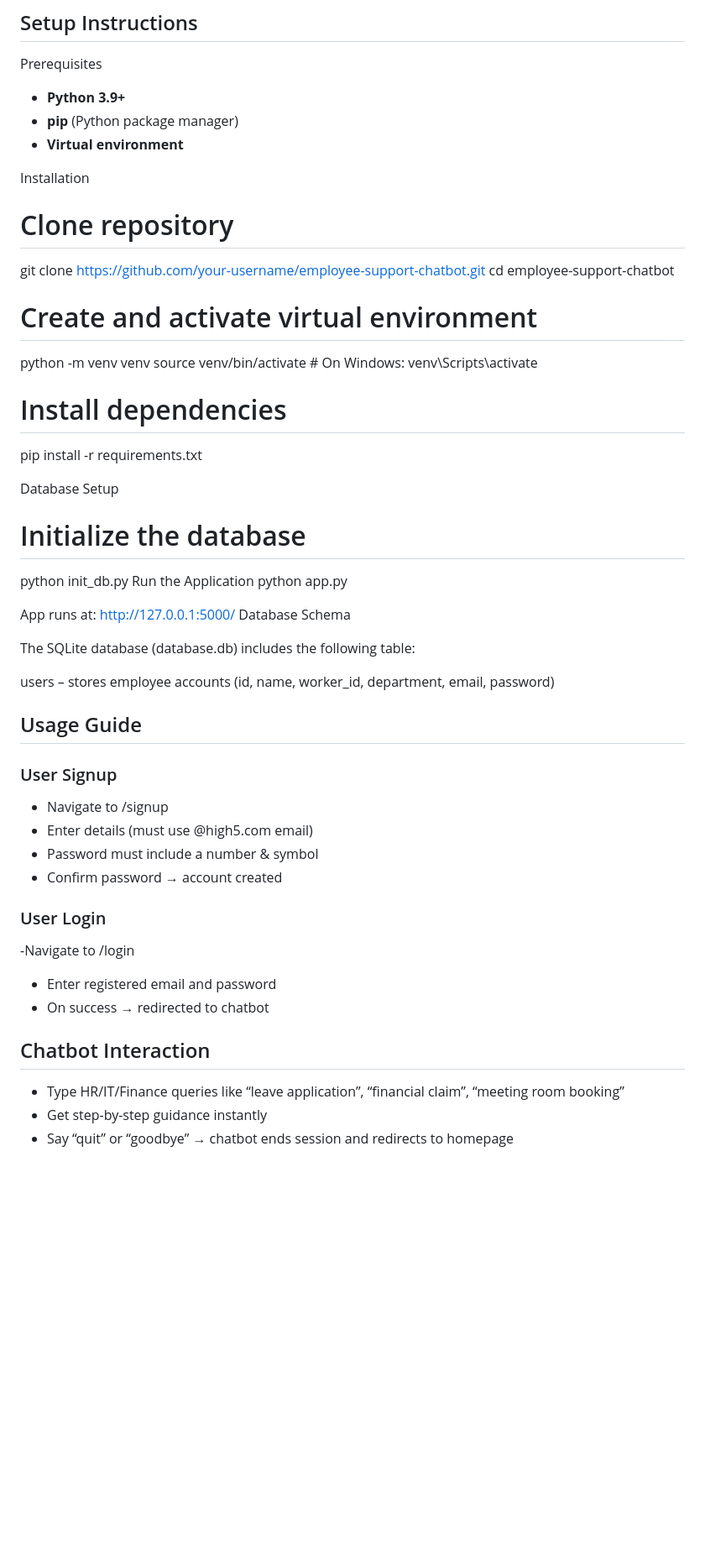
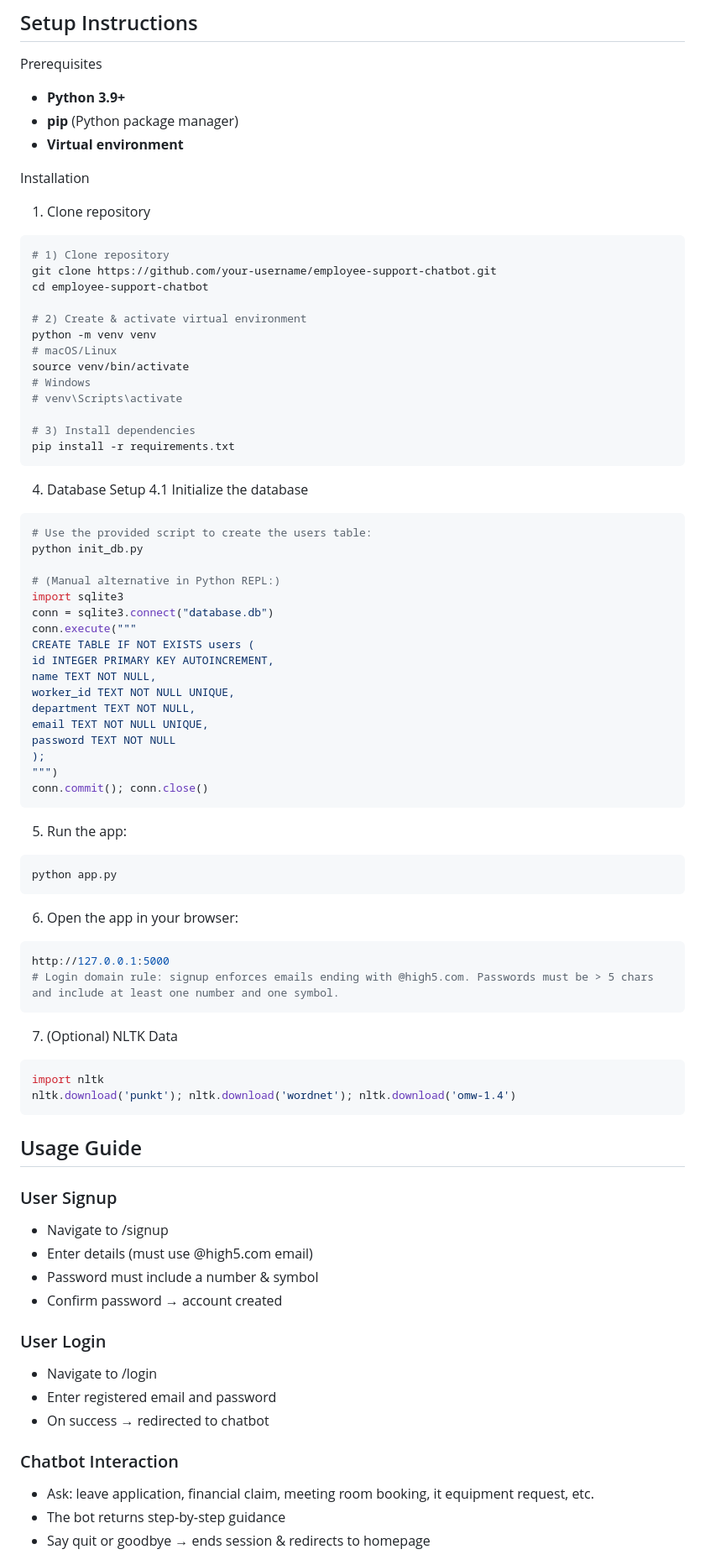
Before and after one commit to vaen0001-dot/High5, a Markdown page: README.md, the part around the change printed below. Shown: that part at 84% size. Drawn GitHub-style; blank space fills up the shorter version.

````diff
--- a/README.md
+++ b/README.md
@@ -87,29 +87,61 @@ Prerequisites
 - **Virtual environment**
 
 Installation
-# Clone repository
+1. Clone repository
+```powershell
+# 1) Clone repository
 git clone https://github.com/your-username/employee-support-chatbot.git
 cd employee-support-chatbot
 
-# Create and activate virtual environment
+# 2) Create & activate virtual environment
 python -m venv venv
-source venv/bin/activate   # On Windows: venv\Scripts\activate
+# macOS/Linux
+source venv/bin/activate
+# Windows
+# venv\Scripts\activate
 
-# Install dependencies
+# 3) Install dependencies
 pip install -r requirements.txt
+```
 
-Database Setup
-# Initialize the database
+4. Database Setup
+4.1 Initialize the database
+```powershell
+# Use the provided script to create the users table:
 python init_db.py
-Run the Application
+
+# (Manual alternative in Python REPL:)
+import sqlite3
+conn = sqlite3.connect("database.db")
+conn.execute("""
+CREATE TABLE IF NOT EXISTS users (
+id INTEGER PRIMARY KEY AUTOINCREMENT,
+name TEXT NOT NULL,
+worker_id TEXT NOT NULL UNIQUE,
+department TEXT NOT NULL,
+email TEXT NOT NULL UNIQUE,
+password TEXT NOT NULL
+);
+""")
+conn.commit(); conn.close()
+```
+
+5. Run the app:
+```powershell
 python app.py
+```
 
-App runs at: http://127.0.0.1:5000/
-Database Schema
+6. Open the app in your browser:
+```powershell
+http://127.0.0.1:5000
+# Login domain rule: signup enforces emails ending with @high5.com. Passwords must be > 5 chars and include at least one number and one symbol.
+```
 
-The SQLite database (database.db) includes the following table:
-
-users – stores employee accounts (id, name, worker_id, department, email, password)
+7. (Optional) NLTK Data
+```powershell
+import nltk
+nltk.download('punkt'); nltk.download('wordnet'); nltk.download('omw-1.4')
+```
 
 ## Usage Guide
 
@@ -120,12 +152,12 @@ users – stores employee accounts (id, name, worker_id, department, email, pass
 - Confirm password → account created
 
 ### User Login
--Navigate to /login
+- Navigate to /login
 - Enter registered email and password
 - On success → redirected to chatbot
 
-## Chatbot Interaction
-- Type HR/IT/Finance queries like “leave application”, “financial claim”, “meeting room booking”
-- Get step-by-step guidance instantly
-- Say “quit” or “goodbye” → chatbot ends session and redirects to homepage
+### Chatbot Interaction
+- Ask: leave application, financial claim, meeting room booking, it equipment request, etc.
+- The bot returns step‑by‑step guidance
+- Say quit or goodbye → ends session & redirects to homepage
 
````
Also changed, not shown: other parts of README.md (+10 -0 lines).
